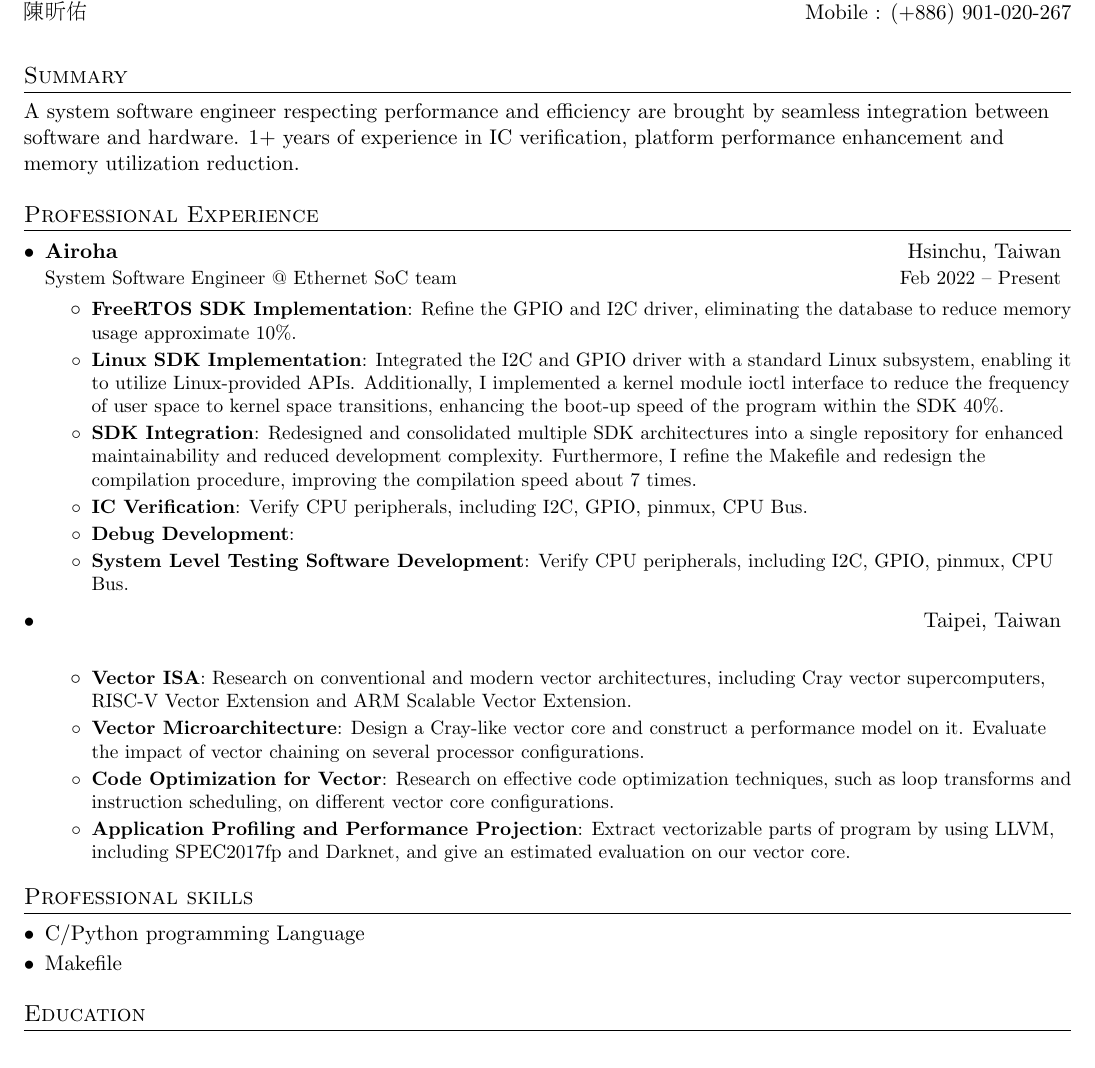
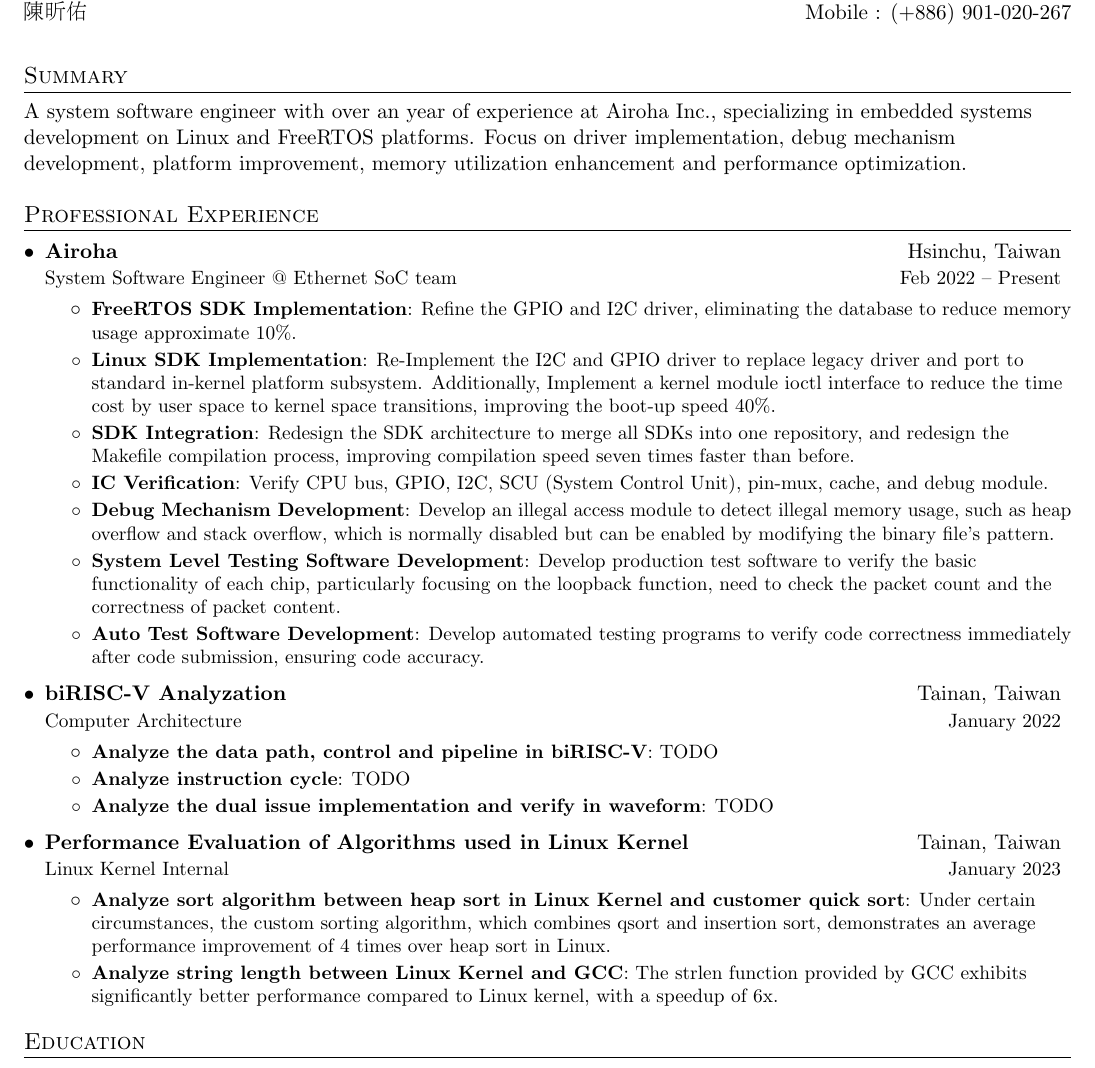
Before and after one commit to zoanana990/note, a LaTeX CV (interview/resume/resume.tex): part of the page, cut so that both start at the same text. Compiled offline with pdfLaTeX.

Commit message:
Add resume

```diff
--- a/interview/resume/resume.tex
+++ b/interview/resume/resume.tex
@@ -83,7 +82,7 @@
 
 %-----------SUMMARY-----------------
 \section{Summary}
-A system software engineer respecting performance and efficiency are brought by seamless integration between software and hardware. 1+ years of experience in IC verification,  platform performance enhancement and memory utilization reduction.
+A system software engineer with over an year of experience at Airoha Inc., specializing in embedded systems development on Linux and FreeRTOS platforms. Focus on driver implementation, debug mechanism development, platform improvement, memory utilization enhancement and performance optimization.
 
 %-----------PROFESSIONAL EXPERIENCE-----------------
 \section{Professional Experience}
@@ -95,40 +94,41 @@ A system software engineer respecting performance and efficiency are brought by
         \resumeItem{FreeRTOS SDK Implementation}
           {Refine the GPIO and I2C driver, eliminating the database to reduce memory usage approximate 10\%.}
         \resumeItem{Linux SDK Implementation}
-          {Integrated the I2C and GPIO driver with a standard Linux subsystem, enabling it to utilize Linux-provided APIs. Additionally, I implemented a kernel module ioctl interface to reduce the frequency of user space to kernel space transitions, enhancing the boot-up speed of the program within the SDK 40\%.}
+          {Re-Implement the I2C and GPIO driver to replace legacy driver and port to standard in-kernel platform subsystem. Additionally, Implement a kernel module ioctl interface to reduce the time cost by user space to kernel space transitions, improving the boot-up speed 40\%.}
         \resumeItem{SDK Integration}
-          {Redesigned and consolidated multiple SDK architectures into a single repository for enhanced maintainability and reduced development complexity. Furthermore, I refine the Makefile and redesign the compilation procedure, improving the compilation speed about 7 times.}
+          {Redesign the SDK architecture to merge all SDKs into one repository, and redesign the Makefile compilation process, improving compilation speed seven times faster than before.}
         \resumeItem{IC Verification}
-          {Verify CPU peripherals, including I2C, GPIO, pinmux, CPU Bus.}
-        \resumeItem{Debug Development}
-          {}
+          {Verify CPU bus, GPIO, I2C, SCU (System Control Unit), pin-mux, cache, and debug module.}
+        \resumeItem{Debug Mechanism Development}
+          {Develop an illegal access module to detect illegal memory usage, such as heap overflow and stack overflow, which is normally disabled but can be enabled by modifying the binary file's pattern.}
         \resumeItem{System Level Testing Software Development}
-          {Verify CPU peripherals, including I2C, GPIO, pinmux, CPU Bus.}
+          {Develop production test software to verify the basic functionality of each chip, particularly focusing on the loopback function, need to check the packet count and the correctness of packet content.}
+        \resumeItem{Auto Test Software Development}
+          {Develop automated testing programs to verify code correctness immediately after code submission, ensuring code accuracy.}
       \resumeItemListEnd
-
-    \resumeSubheading
-      {}{Taipei, Taiwan}
-      {}{}
+      \resumeSubheading
+      {\href{https://hackmd.io/@zoanana990/biRISC-V}{biRISC-V Analyzation}}{Tainan, Taiwan}
+      {Computer Architecture}{January 2022}
       \resumeItemListStart
-        \resumeItem{Vector ISA}
-          {Research on conventional and modern vector architectures, including Cray vector supercomputers, RISC-V Vector Extension and ARM Scalable Vector Extension.}
-        \resumeItem{Vector Microarchitecture}
-          {Design a Cray-like vector core and construct a performance model on it. Evaluate the impact of vector chaining on several processor configurations.}
-        \resumeItem{Code Optimization for Vector}
-          {Research on effective code optimization techniques, such as loop transforms and instruction scheduling, on different vector core configurations.}
-        \resumeItem{Application Profiling and Performance Projection}
-          {Extract vectorizable parts of program by using LLVM, including SPEC2017fp and Darknet, and give an estimated evaluation on our vector core.}
+        \resumeItem{Analyze the data path, control and pipeline in biRISC-V}
+          {TODO}
+        \resumeItem{Analyze instruction cycle}
+          {TODO}
+        \resumeItem{Analyze the dual issue implementation and verify in waveform}
+          {TODO}
+      \resumeItemListEnd
+            \resumeSubheading
+      {Performance Evaluation of Algorithms used in Linux Kernel}{Tainan, Taiwan}
+      {Linux Kernel Internal}{January 2023}
+      \resumeItemListStart
+        \resumeItem{Analyze sort algorithm between heap sort in Linux Kernel and customer quick sort}
+          {Under certain circumstances, the custom sorting algorithm, which combines qsort and insertion sort, demonstrates an average performance improvement of 4 times over heap sort in Linux.}
+        \resumeItem{Analyze string length between Linux Kernel and GCC}
+          {The strlen function provided by GCC exhibits significantly better performance compared to Linux kernel, with a speedup of 6x.}
       \resumeItemListEnd
   \resumeSubHeadingListEnd
 
-%-----------PROFESSIONAL SKILL-----------------
-\section{Professional skills}
-  \begin{itemize}[leftmargin=*] \itemsep=-3pt
-    \item {C/Python programming Language}
-    \item {Makefile}
-  \end{itemize}
-
-%-----------EDUCATION-----------------
+%-------------EDUCATION------------------------
 \section{Education}
   \resumeSubHeadingListStart
     \resumeSubheading
```
Also changed, not shown: interview/resume_rearrange/resume.tex (added, +54 -0 lines), algorithm/README.md, algorithm/graph/README.md, interview/resume/resume.pdf, interview/resume_rearrange/resume.pdf (added), interview/resume/resume.tex (37 more changed lines), 8 other files.
